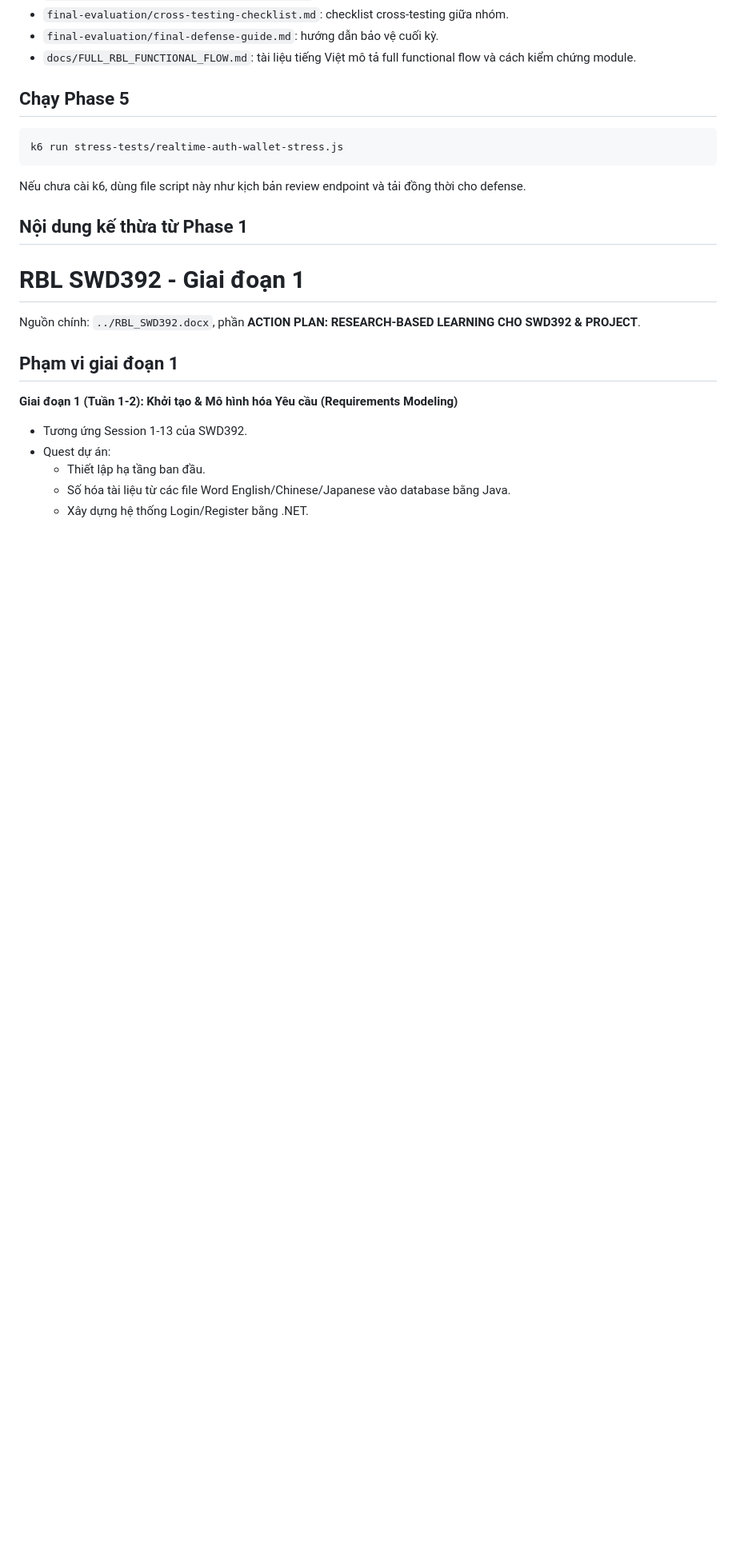
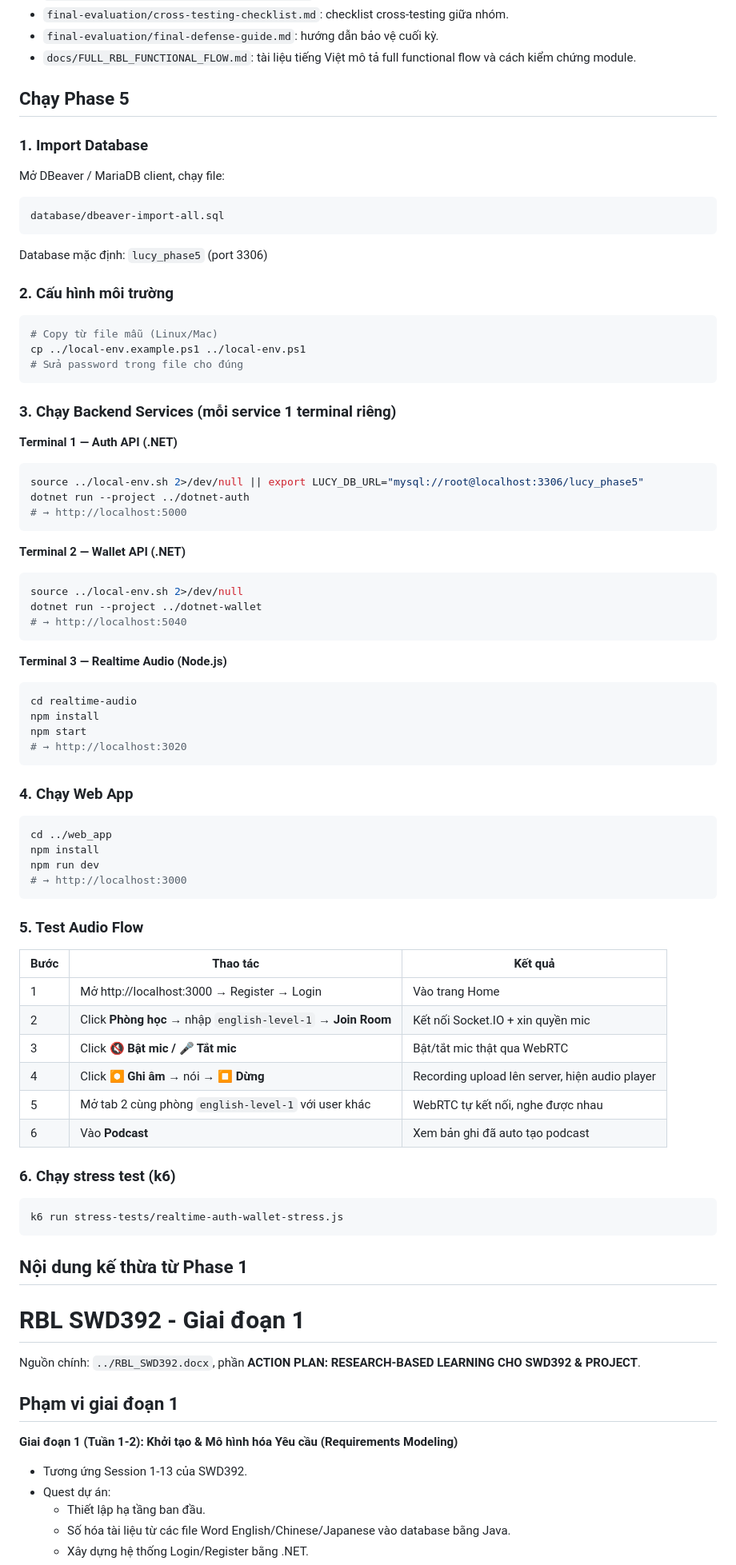
Before and after one commit to Naams2k10fpt/SWD392_SU26, a Markdown page: phase5-rbl/README.md, the part around the change. Shown at 80% size. GitHub-like rendering; blank space fills up the shorter version.

Commit message:
docs: update phase5 README with full run guide

````diff
--- a/phase5-rbl/README.md
+++ b/phase5-rbl/README.md
@@ -16,11 +16,67 @@ Folder này kế thừa Phase 1 + Phase 2 + Phase 3 + Phase 4 và bổ sung Phas
 
 ## Chạy Phase 5
 
+### 1. Import Database
+Mở DBeaver / MariaDB client, chạy file:
+```
+database/dbeaver-import-all.sql
+```
+Database mặc định: `lucy_phase5` (port 3306)
+
+### 2. Cấu hình môi trường
+```bash
+# Copy từ file mẫu (Linux/Mac)
+cp ../local-env.example.ps1 ../local-env.ps1
+# Sửa password trong file cho đúng
+```
+
+### 3. Chạy Backend Services (mỗi service 1 terminal riêng)
+
+**Terminal 1 — Auth API (.NET)**
+```bash
+source ../local-env.sh 2>/dev/null || export LUCY_DB_URL="mysql://root@localhost:3306/lucy_phase5"
+dotnet run --project ../dotnet-auth
+# → http://localhost:5000
+```
+
+**Terminal 2 — Wallet API (.NET)**
+```bash
+source ../local-env.sh 2>/dev/null
+dotnet run --project ../dotnet-wallet
+# → http://localhost:5040
+```
+
+**Terminal 3 — Realtime Audio (Node.js)**
+```bash
+cd realtime-audio
+npm install
+npm start
+# → http://localhost:3020
+```
+
+### 4. Chạy Web App
+```bash
+cd ../web_app
+npm install
+npm run dev
+# → http://localhost:3000
+```
+
+### 5. Test Audio Flow
+
+| Bước | Thao tác | Kết quả |
+|---|---|---|
+| 1 | Mở http://localhost:3000 → Register → Login | Vào trang Home |
+| 2 | Click **Phòng học** → nhập `english-level-1` → **Join Room** | Kết nối Socket.IO + xin quyền mic |
+| 3 | Click **🔇 Bật mic / 🎤 Tắt mic** | Bật/tắt mic thật qua WebRTC |
+| 4 | Click **⏺ Ghi âm** → nói → **⏹ Dừng** | Recording upload lên server, hiện audio player |
+| 5 | Mở tab 2 cùng phòng `english-level-1` với user khác | WebRTC tự kết nối, nghe được nhau |
+| 6 | Vào **Podcast** | Xem bản ghi đã auto tạo podcast |
+
+### 6. Chạy stress test (k6)
 ```bash
 k6 run stress-tests/realtime-auth-wallet-stress.js
 ```
-
-Nếu chưa cài k6, dùng file script này như kịch bản review endpoint và tải đồng thời cho defense.
 
 ## Nội dung kế thừa từ Phase 1
 
````
